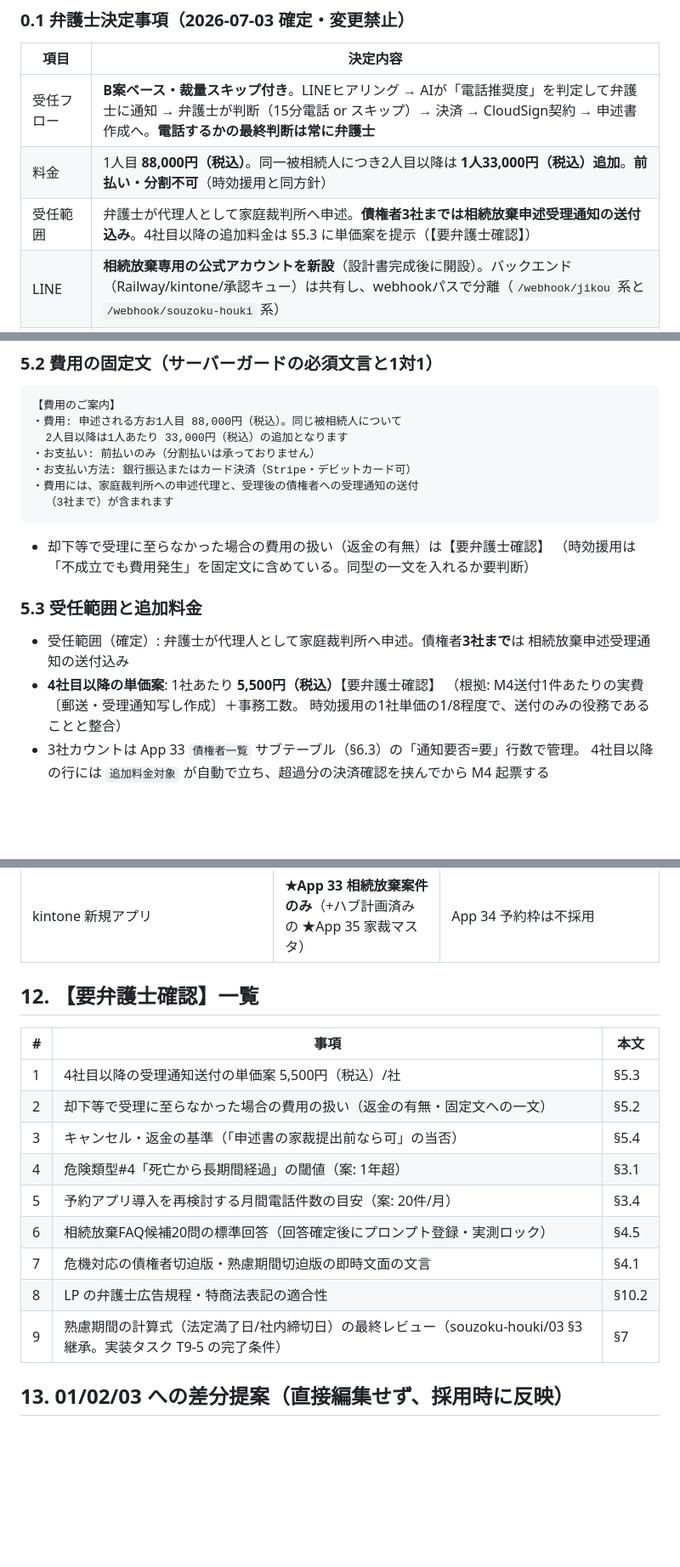
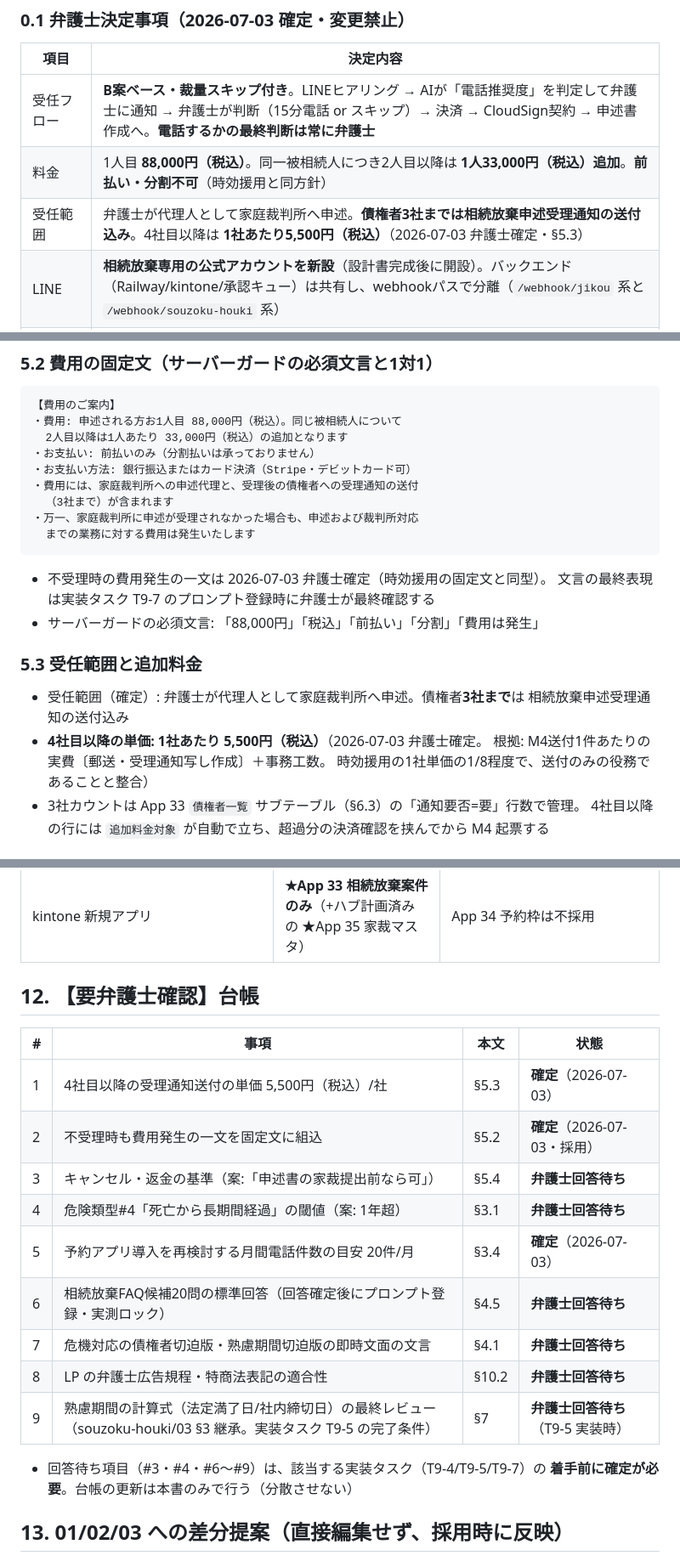
Before and after one commit to souzoku-pro1/jikou-line-bot, a Markdown page: docs/architecture/10-unit-02-souzoku-houki.md, 3 parts joined by grey strips. Shown at 85% size. Rendered like a GitHub page; blank space fills up the shorter version.

Commit message:
docs: 【要弁護士確認】#1/#2/#5の確定を反映、#3/#4/#6-#9は回答待ちとして台帳化
- #1 確定: 受理通知送付4社目以降 1社5,500円（税込）
- #2 確定: 不受理時も費用発生の一文を費用固定文に組込（時効援用と同型。
  サーバーガード必須文言に「費用は発生」を追加）
- #5 確定: 予約アプリ再検討の目安 = 月間電話20件超
- #3（キャンセル基準）#4（長期間経過の閾値）は弁護士の回答が
  プレースホルダのままだったため回答待ちとして存置
- §12 を状態列付きの台帳に改め、回答待ち項目と着手前提タスクを明示

Co-Authored-By: Claude Fable 5 <noreply@anthropic.com>

````diff
--- a/docs/architecture/10-unit-02-souzoku-houki.md
+++ b/docs/architecture/10-unit-02-souzoku-houki.md
@@ -16,7 +16,7 @@
 |---|---|
 | 受任フロー | **B案ベース・裁量スキップ付き**。LINEヒアリング → AIが「電話推奨度」を判定して弁護士に通知 → 弁護士が判断（15分電話 or スキップ）→ 決済 → CloudSign契約 → 申述書作成へ。**電話するかの最終判断は常に弁護士** |
 | 料金 | 1人目 **88,000円（税込）**。同一被相続人につき2人目以降は **1人33,000円（税込）追加**。**前払い・分割不可**（時効援用と同方針） |
-| 受任範囲 | 弁護士が代理人として家庭裁判所へ申述。**債権者3社までは相続放棄申述受理通知の送付込み**。4社目以降の追加料金は §5.3 に単価案を提示（【要弁護士確認】） |
+| 受任範囲 | 弁護士が代理人として家庭裁判所へ申述。**債権者3社までは相続放棄申述受理通知の送付込み**。4社目以降は **1社あたり5,500円（税込）**（2026-07-03 弁護士確定・§5.3） |
 | LINE | **相続放棄専用の公式アカウントを新設**（設計書完成後に開設）。バックエンド（Railway/kintone/承認キュー）は共有し、webhookパスで分離（`/webhook/jikou` 系と `/webhook/souzoku-houki` 系） |
 | 予約枠アプリ | **作らない**（App 34 不採用）。15分電話の日程はLINE会話で調整する運用。既存 souzoku-houki/05 の予約設計は将来拡張として棚上げ（§3.4 に再検討の目安を置く） |
 
@@ -332,17 +332,20 @@ souzoku-houki/02 §5 の保守的な線引きを継承する:
 ・お支払い方法: 銀行振込またはカード決済（Stripe・デビットカード可）
 ・費用には、家庭裁判所への申述代理と、受理後の債権者への受理通知の送付
   （3社まで）が含まれます
+・万一、家庭裁判所に申述が受理されなかった場合も、申述および裁判所対応
+  までの業務に対する費用は発生いたします
 ```
 
-- 却下等で受理に至らなかった場合の費用の扱い（返金の有無）は【要弁護士確認】
-  （時効援用は「不成立でも費用発生」を固定文に含めている。同型の一文を入れるか要判断）
+- 不受理時の費用発生の一文は 2026-07-03 弁護士確定（時効援用の固定文と同型）。
+  文言の最終表現は実装タスク T9-7 のプロンプト登録時に弁護士が最終確認する
+- サーバーガードの必須文言: 「88,000円」「税込」「前払い」「分割」「費用は発生」
 
 ### 5.3 受任範囲と追加料金
 
 - 受任範囲（確定）: 弁護士が代理人として家庭裁判所へ申述。債権者**3社まで**は
   相続放棄申述受理通知の送付込み
-- **4社目以降の単価案**: 1社あたり **5,500円（税込）**【要弁護士確認】
-  （根拠: M4送付1件あたりの実費〔郵送・受理通知写し作成〕＋事務工数。
+- **4社目以降の単価: 1社あたり 5,500円（税込）**（2026-07-03 弁護士確定。
+  根拠: M4送付1件あたりの実費〔郵送・受理通知写し作成〕＋事務工数。
   時効援用の1社単価の1/8程度で、送付のみの役務であることと整合）
 - 3社カウントは App 33 `債権者一覧` サブテーブル（§6.3）の「通知要否=要」行数で管理。
   4社目以降の行には `追加料金対象` が自動で立ち、超過分の決済確認を挟んでから M4 起票する
@@ -514,19 +517,22 @@ souzoku-houki/04 §1.5 をそのまま採用。
 | ハブ（App 30/31/32・M1/M4/M5・hub/一式） | **ユニット追加**（選択肢+マスタ行+テンプレ+UNIT_CONFIG） | M1（T3系）・M5（T4系）は未実装のため、依存タスクは T9 側で順序制御 |
 | kintone 新規アプリ | **★App 33 相続放棄案件のみ**（+ハブ計画済みの ★App 35 家裁マスタ） | App 34 予約枠は不採用 |
 
-## 12. 【要弁護士確認】一覧
+## 12. 【要弁護士確認】台帳
 
-| # | 事項 | 本文 |
-|---|---|---|
-| 1 | 4社目以降の受理通知送付の単価案 5,500円（税込）/社 | §5.3 |
-| 2 | 却下等で受理に至らなかった場合の費用の扱い（返金の有無・固定文への一文） | §5.2 |
-| 3 | キャンセル・返金の基準（「申述書の家裁提出前なら可」の当否） | §5.4 |
-| 4 | 危険類型#4「死亡から長期間経過」の閾値（案: 1年超） | §3.1 |
-| 5 | 予約アプリ導入を再検討する月間電話件数の目安（案: 20件/月） | §3.4 |
-| 6 | 相続放棄FAQ候補20問の標準回答（回答確定後にプロンプト登録・実測ロック） | §4.5 |
-| 7 | 危機対応の債権者切迫版・熟慮期間切迫版の即時文面の文言 | §4.1 |
-| 8 | LP の弁護士広告規程・特商法表記の適合性 | §10.2 |
-| 9 | 熟慮期間の計算式（法定満了日/社内締切日）の最終レビュー（souzoku-houki/03 §3 継承。実装タスク T9-5 の完了条件） | §7 |
+| # | 事項 | 本文 | 状態 |
+|---|---|---|---|
+| 1 | 4社目以降の受理通知送付の単価 5,500円（税込）/社 | §5.3 | **確定**（2026-07-03） |
+| 2 | 不受理時も費用発生の一文を固定文に組込 | §5.2 | **確定**（2026-07-03・採用） |
+| 3 | キャンセル・返金の基準（案:「申述書の家裁提出前なら可」） | §5.4 | **弁護士回答待ち** |
+| 4 | 危険類型#4「死亡から長期間経過」の閾値（案: 1年超） | §3.1 | **弁護士回答待ち** |
+| 5 | 予約アプリ導入を再検討する月間電話件数の目安 20件/月 | §3.4 | **確定**（2026-07-03） |
+| 6 | 相続放棄FAQ候補20問の標準回答（回答確定後にプロンプト登録・実測ロック） | §4.5 | **弁護士回答待ち** |
+| 7 | 危機対応の債権者切迫版・熟慮期間切迫版の即時文面の文言 | §4.1 | **弁護士回答待ち** |
+| 8 | LP の弁護士広告規程・特商法表記の適合性 | §10.2 | **弁護士回答待ち** |
+| 9 | 熟慮期間の計算式（法定満了日/社内締切日）の最終レビュー（souzoku-houki/03 §3 継承。実装タスク T9-5 の完了条件） | §7 | **弁護士回答待ち**（T9-5 実装時） |
+
+- 回答待ち項目（#3・#4・#6〜#9）は、該当する実装タスク（T9-4/T9-5/T9-7）の
+  **着手前に確定が必要**。台帳の更新は本書のみで行う（分散させない）
 
 ## 13. 01/02/03 への差分提案（直接編集せず、採用時に反映）
 
````
Also changed, not shown: other parts of docs/architecture/10-unit-02-souzoku-houki.md (+1 -1 lines).
